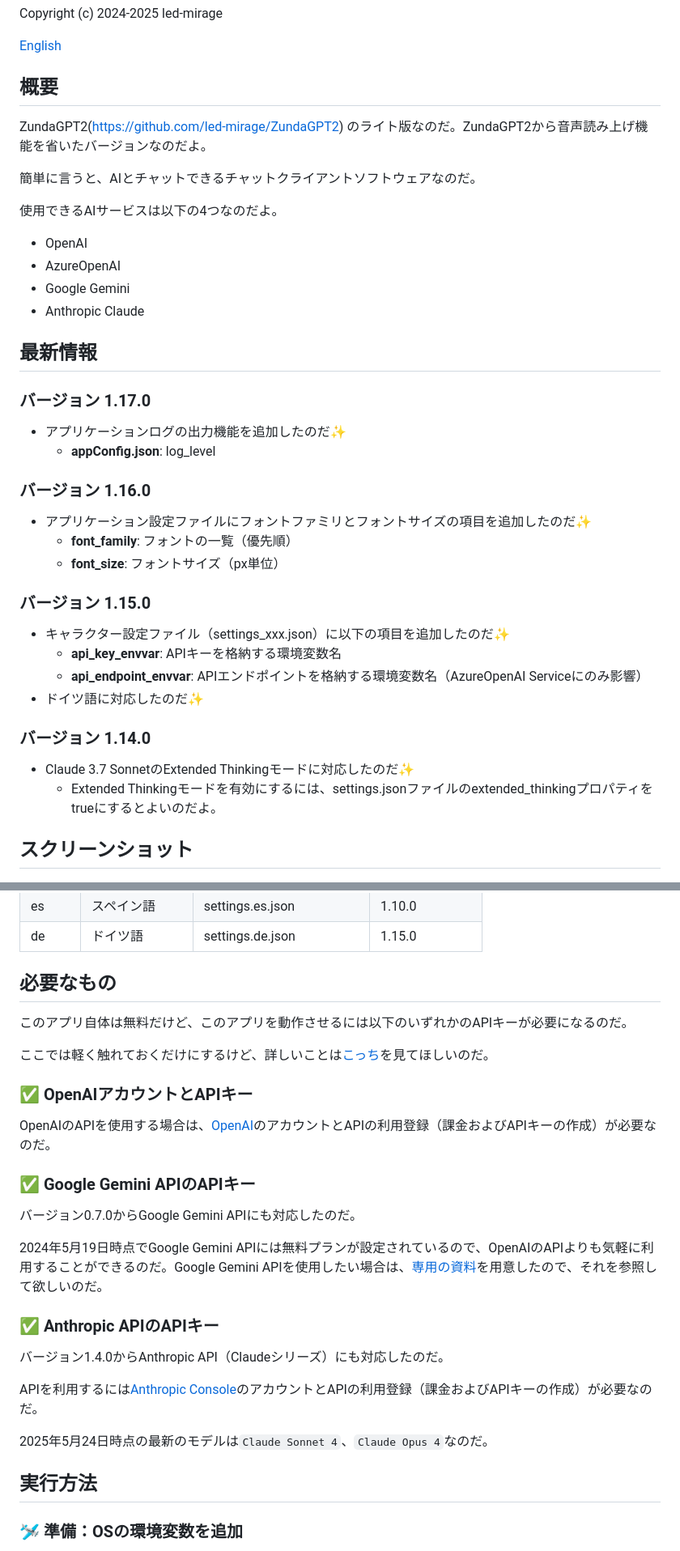
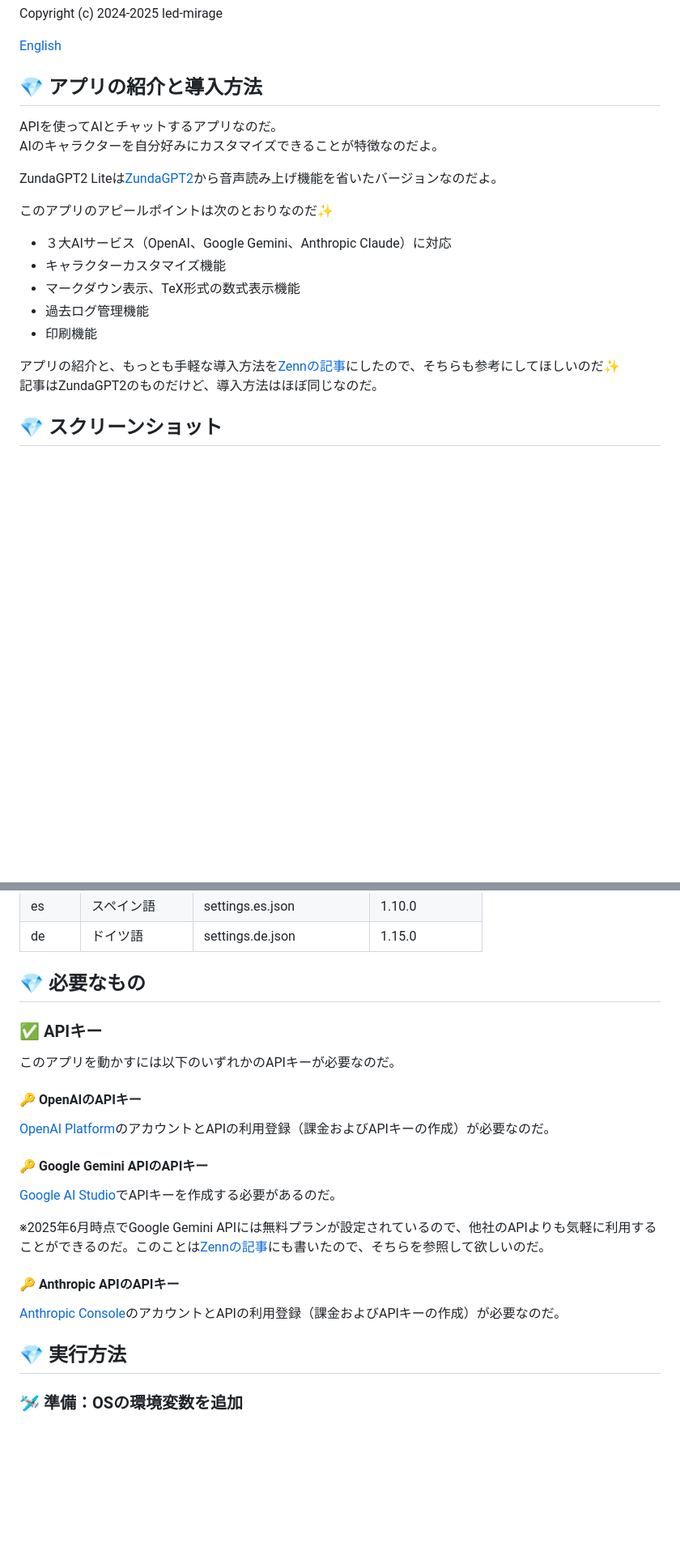
Before and after one commit to led-mirage/ZundaGPT2Lite, a Markdown page: Readme.md, 2 parts joined by grey strips. Shown at 81% size. Rendered like a GitHub page; blank space fills up the shorter version.

Commit message:
Readmeの更新

```diff
--- a/Readme.md
+++ b/Readme.md
@@ -11,47 +11,28 @@ Copyright (c) 2024-2025 led-mirage
 
 [English](Readme.en.md)
 
-## 概要
+## 💎 アプリの紹介と導入方法
 
-ZundaGPT2(https://github.com/led-mirage/ZundaGPT2) のライト版なのだ。ZundaGPT2から音声読み上げ機能を省いたバージョンなのだよ。
+APIを使ってAIとチャットするアプリなのだ。
+AIのキャラクターを自分好みにカスタマイズできることが特徴なのだよ。
 
-簡単に言うと、AIとチャットできるチャットクライアントソフトウェアなのだ。
+ZundaGPT2 Liteは[ZundaGPT2](https://github.com/led-mirage/ZundaGPT2)から音声読み上げ機能を省いたバージョンなのだよ。
 
-使用できるAIサービスは以下の4つなのだよ。
 
-- OpenAI
-- AzureOpenAI
-- Google Gemini
-- Anthropic Claude
+このアプリのアピールポイントは次のとおりなのだ✨
 
-## 最新情報
+- ３大AIサービス（OpenAI、Google Gemini、Anthropic Claude）に対応
+- キャラクターカスタマイズ機能
+- マークダウン表示、TeX形式の数式表示機能
+- 過去ログ管理機能
+- 印刷機能
 
-### バージョン 1.17.0
-
-- アプリケーションログの出力機能を追加したのだ✨
-  - **appConfig.json**: log_level
-
-### バージョン 1.16.0
-
-- アプリケーション設定ファイルにフォントファミリとフォントサイズの項目を追加したのだ✨
-  - **font_family**: フォントの一覧（優先順）
-  - **font_size**: フォントサイズ（px単位）
-
-### バージョン 1.15.0
-
-- キャラクター設定ファイル（settings_xxx.json）に以下の項目を追加したのだ✨
-  - **api_key_envvar**: APIキーを格納する環境変数名
-  - **api_endpoint_envvar**: APIエンドポイントを格納する環境変数名（AzureOpenAI Serviceにのみ影響）
-- ドイツ語に対応したのだ✨
-
-### バージョン 1.14.0
-
-- Claude 3.7 SonnetのExtended Thinkingモードに対応したのだ✨
-  - Extended Thinkingモードを有効にするには、settings.jsonファイルのextended_thinkingプロパティをtrueにするとよいのだよ。
+アプリの紹介と、もっとも手軽な導入方法を[Zennの記事](https://zenn.dev/ledmirage/articles/7650f36d3a784a)にしたので、そちらも参考にしてほしいのだ✨
+記事はZundaGPT2のものだけど、導入方法はほぼ同じなのだ。
 
 <div class="page"></div>
 
-## スクリーンショット
+## 💎 スクリーンショット
 
 <img src="assets/ZundaGPT2_splash.png" width="200"><br>
 
@@ -128,33 +117,29 @@ ZundaGPT2(https://github.com/led-mirage/ZundaGPT2) のライト版なのだ。Zu
 
 <div class="page"></div>
 
-## 必要なもの
+## 💎 必要なもの
 
-このアプリ自体は無料だけど、このアプリを動作させるには以下のいずれかのAPIキーが必要になるのだ。
+### ✅ APIキー
 
-ここでは軽く触れておくだけにするけど、詳しいことは[こっち](Readme_detail.md)を見てほしいのだ。
+このアプリを動かすには以下のいずれかのAPIキーが必要なのだ。
 
-### ✅ OpenAIアカウントとAPIキー
+#### 🔑 OpenAIのAPIキー
 
-OpenAIのAPIを使用する場合は、[OpenAI](https://platform.openai.com/)のアカウントとAPIの利用登録（課金およびAPIキーの作成）が必要なのだ。
+[OpenAI Platform](https://platform.openai.com/)のアカウントとAPIの利用登録（課金およびAPIキーの作成）が必要なのだ。
 
-### ✅ Google Gemini APIのAPIキー
+#### 🔑 Google Gemini APIのAPIキー
 
-バージョン0.7.0からGoogle Gemini APIにも対応したのだ。
+[Google AI Studio](https://aistudio.google.com/)でAPIキーを作成する必要があるのだ。
 
-2024年5月19日時点でGoogle Gemini APIには無料プランが設定されているので、OpenAIのAPIよりも気軽に利用することができるのだ。Google Gemini APIを使用したい場合は、[専用の資料](Readme_gemini.md)を用意したので、それを参照して欲しいのだ。
+※2025年6月時点でGoogle Gemini APIには無料プランが設定されているので、他社のAPIよりも気軽に利用することができるのだ。このことは[Zennの記事](https://zenn.dev/ledmirage/articles/23c0240691b012)にも書いたので、そちらを参照して欲しいのだ。
 
-### ✅ Anthropic APIのAPIキー
+#### 🔑 Anthropic APIのAPIキー
 
-バージョン1.4.0からAnthropic API（Claudeシリーズ）にも対応したのだ。
-
-APIを利用するには[Anthropic Console](https://console.anthropic.com/)のアカウントとAPIの利用登録（課金およびAPIキーの作成）が必要なのだ。
-
-2025年5月24日時点の最新のモデルは`Claude Sonnet 4`、`Claude Opus 4`なのだ。
+[Anthropic Console](https://console.anthropic.com/login)のアカウントとAPIの利用登録（課金およびAPIキーの作成）が必要なのだ。
 
 <div class="page"></div>
 
-## 実行方法
+## 💎 実行方法
 
 ### 🛩️ 準備：OSの環境変数を追加
 
```
Also changed, not shown: other parts of Readme.md (+32 -32 lines).
